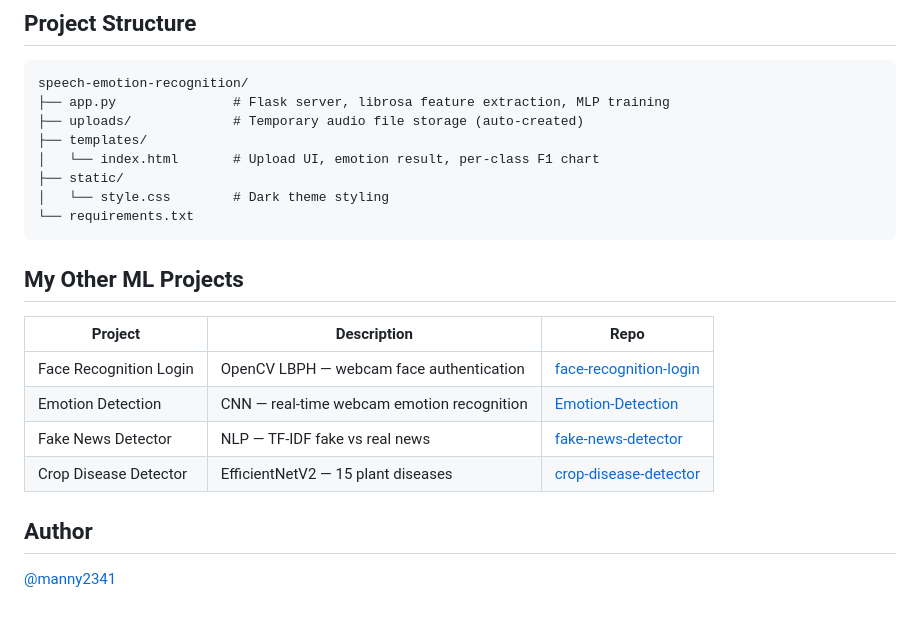
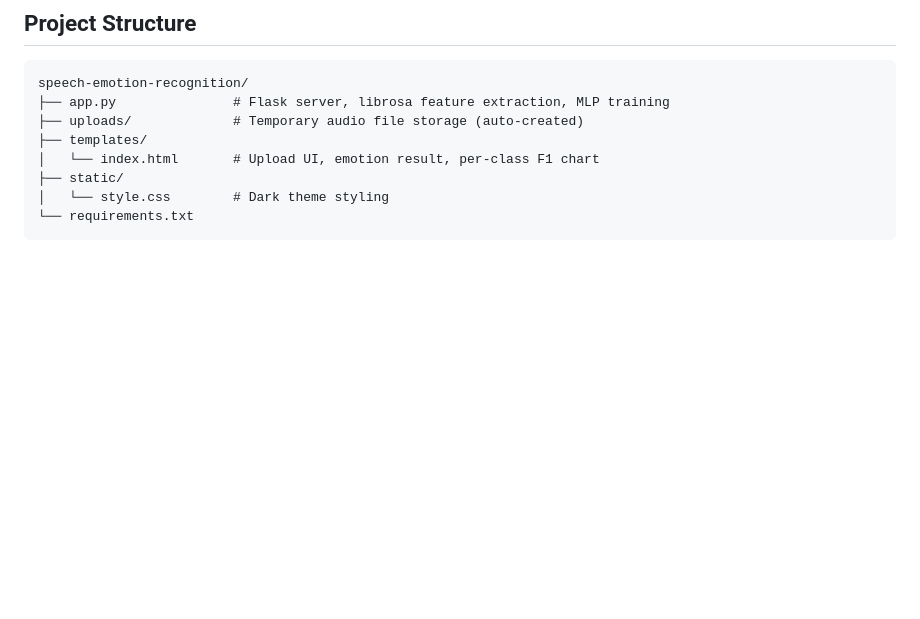
Before and after one commit to tshallycodes/speech-emotion-rec, a Markdown page: README.md, the part around the change. Drawn GitHub-style; blank space fills up the shorter version.

Commit message:
second commit
Removed section listing other ML projects and author information.

````diff
--- a/README.md
+++ b/README.md
@@ -111,16 +111,3 @@ speech-emotion-recognition/
 │   └── style.css        # Dark theme styling
 └── requirements.txt
 ```
-
-## My Other ML Projects
-
-| Project | Description | Repo |
-|---------|-------------|------|
-| Face Recognition Login | OpenCV LBPH — webcam face authentication | [face-recognition-login](https://github.com/manny2341/face-recognition-login) |
-| Emotion Detection | CNN — real-time webcam emotion recognition | [Emotion-Detection](https://github.com/manny2341/Emotion-Detection) |
-| Fake News Detector | NLP — TF-IDF fake vs real news | [fake-news-detector](https://github.com/manny2341/fake-news-detector) |
-| Crop Disease Detector | EfficientNetV2 — 15 plant diseases | [crop-disease-detector](https://github.com/manny2341/crop-disease-detector) |
-
-## Author
-
-[@manny2341](https://github.com/manny2341)
````
